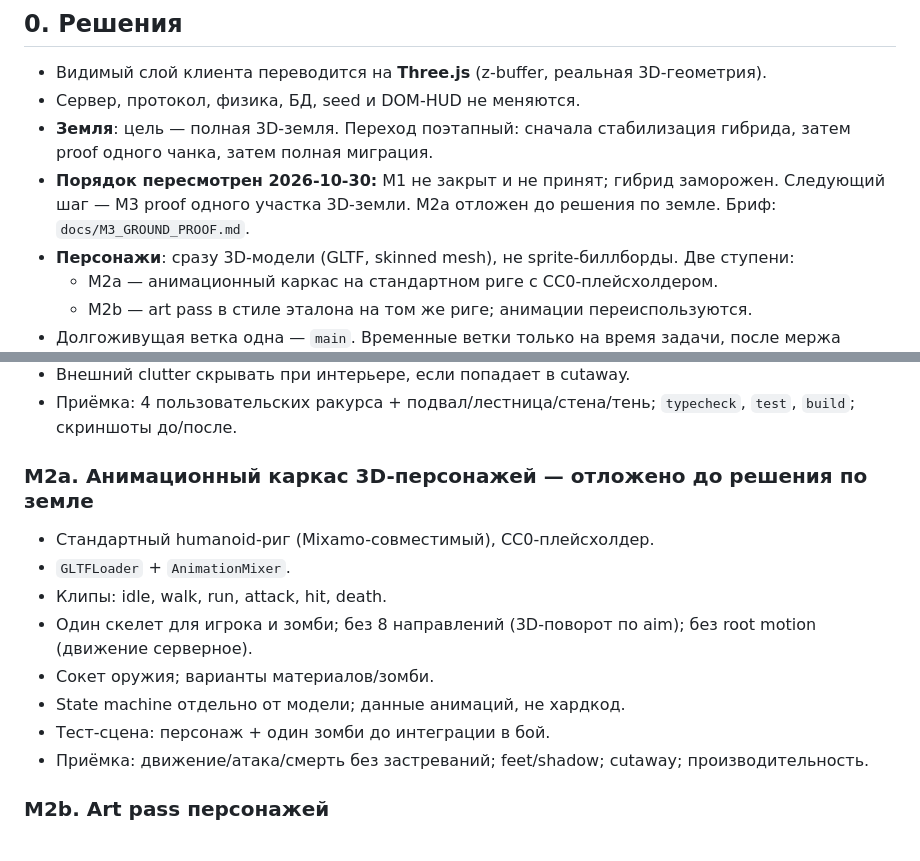
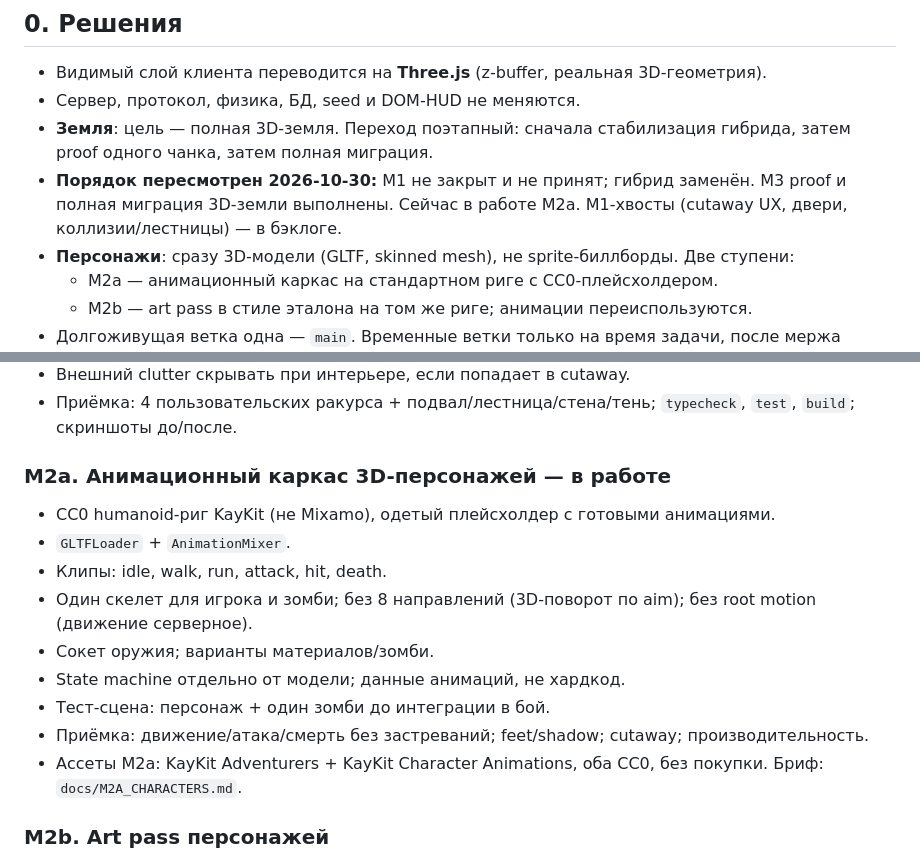
Before and after one commit to z-horror/ashfall, a Markdown page: docs/ROADMAP_3D.md, 2 parts joined by grey strips. Drawn GitHub-style.

Commit message:
docs(m2a): define CC0 KayKit character animation package

```diff
--- a/docs/ROADMAP_3D.md
+++ b/docs/ROADMAP_3D.md
@@ -8,7 +8,7 @@
 - Видимый слой клиента переводится на **Three.js** (z-buffer, реальная 3D-геометрия).
 - Сервер, протокол, физика, БД, seed и DOM-HUD не меняются.
 - **Земля**: цель — полная 3D-земля. Переход поэтапный: сначала стабилизация гибрида, затем proof одного чанка, затем полная миграция.
-- **Порядок пересмотрен 2026-10-30:** M1 не закрыт и не принят; гибрид заморожен. Следующий шаг — M3 proof одного участка 3D-земли. M2a отложен до решения по земле. Бриф: `docs/M3_GROUND_PROOF.md`.
+- **Порядок пересмотрен 2026-10-30:** M1 не закрыт и не принят; гибрид заменён. M3 proof и полная миграция 3D-земли выполнены. Сейчас в работе M2a. M1-хвосты (cutaway UX, двери, коллизии/лестницы) — в бэклоге.
 - **Персонажи**: сразу 3D-модели (GLTF, skinned mesh), не sprite-биллборды. Две ступени:
   - M2a — анимационный каркас на стандартном риге с CC0-плейсхолдером.
   - M2b — art pass в стиле эталона на том же риге; анимации переиспользуются.
@@ -80,9 +80,9 @@
 - Внешний clutter скрывать при интерьере, если попадает в cutaway.
 - Приёмка: 4 пользовательских ракурса + подвал/лестница/стена/тень; `typecheck`, `test`, `build`; скриншоты до/после.
 
-### M2a. Анимационный каркас 3D-персонажей — отложено до решения по земле
+### M2a. Анимационный каркас 3D-персонажей — в работе
 
-- Стандартный humanoid-риг (Mixamo-совместимый), CC0-плейсхолдер.
+- CC0 humanoid-риг KayKit (не Mixamo), одетый плейсхолдер с готовыми анимациями.
 - `GLTFLoader` + `AnimationMixer`.
 - Клипы: idle, walk, run, attack, hit, death.
 - Один скелет для игрока и зомби; без 8 направлений (3D-поворот по aim); без root motion (движение серверное).
@@ -90,6 +90,7 @@
 - State machine отдельно от модели; данные анимаций, не хардкод.
 - Тест-сцена: персонаж + один зомби до интеграции в бой.
 - Приёмка: движение/атака/смерть без застреваний; feet/shadow; cutaway; производительность.
+- Ассеты M2a: KayKit Adventurers + KayKit Character Animations, оба CC0, без покупки. Бриф: `docs/M2A_CHARACTERS.md`.
 
 ### M2b. Art pass персонажей
 
```
Also changed, not shown: docs/M2A_CHARACTERS.md (added, +82 -0 lines).
